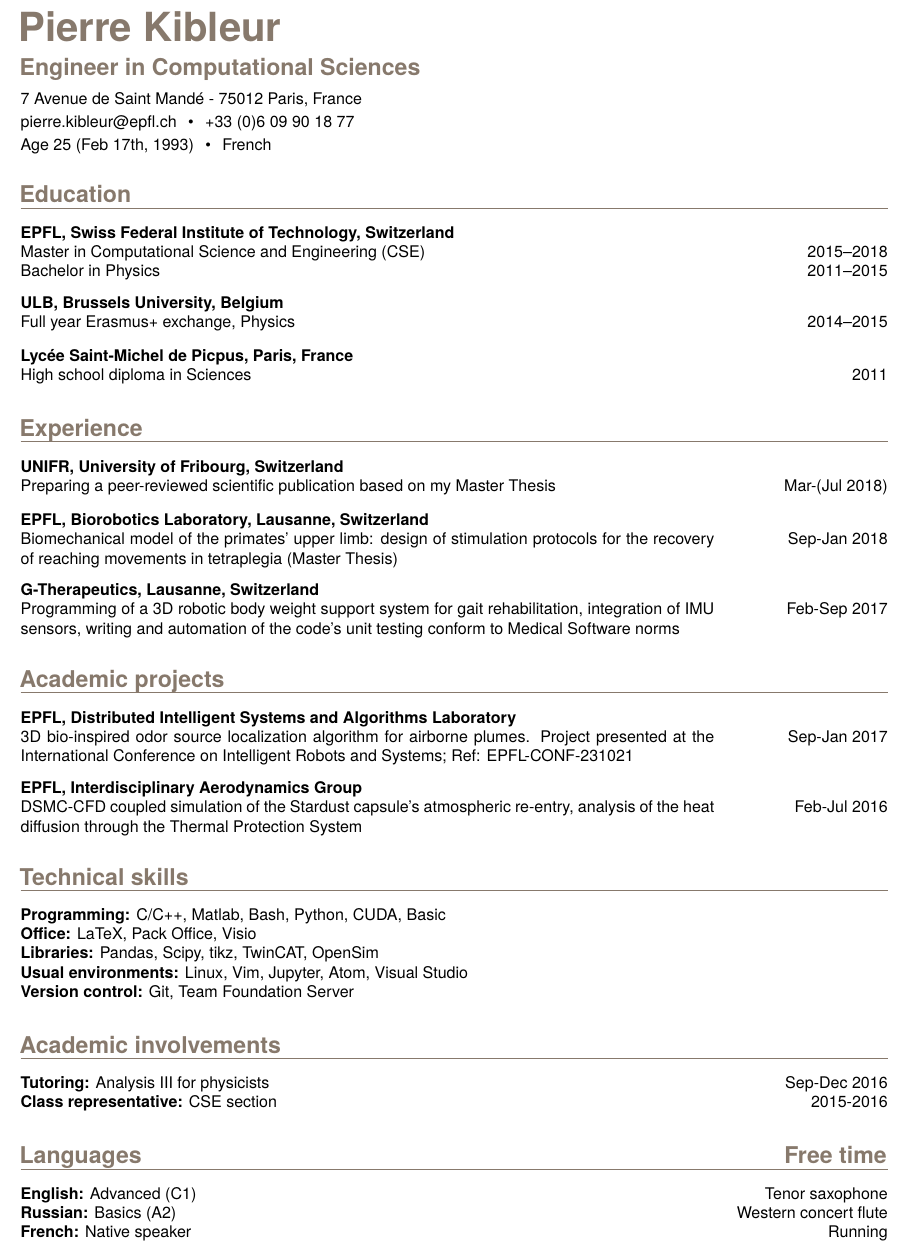
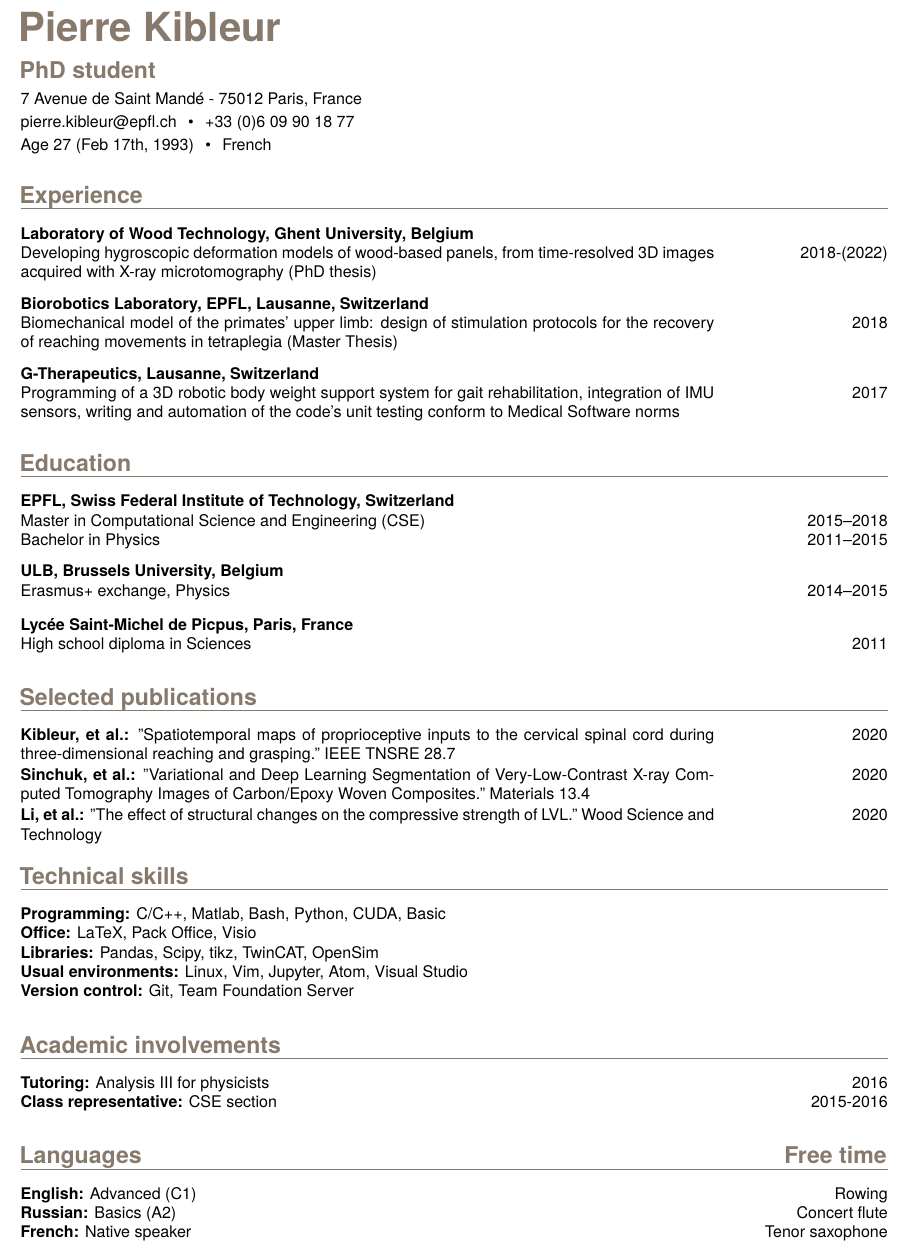
Before and after one commit to pcmkible/CV, a LaTeX CV (CV_Pierre_Kibleur.tex): part of the page, cut so that both start at the same text. Compiled offline with pdfLaTeX.

Commit message:
update 2020 IRBA

```diff
--- a/CV_Pierre_Kibleur.tex
+++ b/CV_Pierre_Kibleur.tex
@@ -3,50 +3,46 @@
 
 \SetFirstName{Pierre}
 \SetLastName{Kibleur}
-\SetTitle{Engineer in Computational Sciences}
+\SetTitle{PhD student}
 \SetAddress{7 Avenue de Saint Mand\'e - 75012 Paris, France}
 \SetPhone{+33 (0)6 09 90 18 77}
 \SetEmail{pierre.kibleur@epfl.ch}
 \SetNationality{French}
-\SetExtra{Age 25 (Feb 17th, 1993)}
+\SetExtra{Age 27 (Feb 17th, 1993)}
 
 \begin{document}
     \header
-    \section{Education}
-        \CVentry[EPFL, Swiss Federal Institute of Technology, Switzerland]
-            {Master in Computational Science and Engineering (CSE)}{2015--2018}
-            {Bachelor in Physics}{2011--2015}
+    \section{Experience}
+   		\CVentry[Laboratory of Wood Technology, Ghent University, Belgium]
+		    {Developing hygroscopic deformation models of wood-based panels, from time-resolved 3D images acquired with X-ray microtomography (PhD thesis)}
+		    {2018-(2022)}{}{}
 
-        \CVentry[ULB, Brussels University, Belgium]
-            {Full year Erasmus+ exchange, Physics}{2014--2015}{}{}
-
-        \CVentry[Lyc\'ee Saint-Michel de Picpus, Paris, France]
-            {High school diploma in Sciences}{2011}{}{}
-
-    \section{Experience}
-		\CVentry[UNIFR, University of Fribourg, Switzerland]
-            {Preparing a peer-reviewed scientific publication based on my Master Thesis}
-            {Mar-(Jul 2018)}{}{}
-
-        \CVentry[EPFL, Biorobotics Laboratory, Lausanne, Switzerland]
+        \CVentry[Biorobotics Laboratory, EPFL, Lausanne, Switzerland]
             {Biomechanical model of the primates' upper limb: design of stimulation protocols for the
-            recovery of reaching movements in tetraplegia (Master Thesis)}{Sep-Jan 2018}{}{}
+            recovery of reaching movements in tetraplegia (Master Thesis)}{2018}{}{}
 
         \CVentry[G-Therapeutics, Lausanne, Switzerland]
             {Programming of a 3D robotic body weight support system for gait rehabilitation,
             integration of IMU sensors, writing and automation of the code's unit testing
             conform to Medical Software norms}
-            {Feb-Sep 2017}{}{}
+            {2017}{}{}
 
-    \section{Academic projects}
-        \CVentry[EPFL, Distributed Intelligent Systems and Algorithms Laboratory]
-            {3D bio-inspired odor source localization algorithm for airborne plumes. Project presented at
-            the International Conference on Intelligent Robots and Systems; Ref: EPFL-CONF-231021}{Sep-Jan 2017}{}{}
+    \section{Education}
+		\CVentry[EPFL, Swiss Federal Institute of Technology, Switzerland]
+		{Master in Computational Science and Engineering (CSE)}{2015--2018}
+		{Bachelor in Physics}{2011--2015}
 
-        \CVentry[EPFL, Interdisciplinary Aerodynamics Group]
-            {DSMC-CFD coupled simulation of the Stardust capsule's atmospheric re-entry, analysis of the
-            heat diffusion through the Thermal Protection System}{Feb-Jul 2016}{}{}
+		\CVentry[ULB, Brussels University, Belgium]
+		{Erasmus+ exchange, Physics}{2014--2015}{}{}
 
+		\CVentry[Lyc\'ee Saint-Michel de Picpus, Paris, France]
+		{High school diploma in Sciences}{2011}{}{}
+
+    \section{Selected publications}
+		\OneLiner[Kibleur, et al.] {"Spatiotemporal maps of proprioceptive inputs to the cervical spinal cord during three-dimensional
+		reaching and grasping." IEEE TNSRE 28.7}{2020}
+		\OneLiner[Sinchuk, et al.] {"Variational and Deep Learning Segmentation of Very-Low-Contrast X-ray Computed Tomography Images of Carbon/Epoxy Woven Composites." Materials 13.4}{2020}
+		\OneLiner[Li, et al.] {"The effect of structural changes on the compressive strength of LVL." Wood Science and Technology }{2020}
     \section{Technical skills}
         \OneLiner[Programming]{C/C++, Matlab, Bash, Python, CUDA, Basic}{}
         \OneLiner[Office]{LaTeX, Pack Office, Visio}{}
@@ -55,12 +51,12 @@
         \OneLiner[Version control]{Git, Team Foundation Server}
 
     \section{Academic involvements}
-        \OneLiner[Tutoring]{Analysis III for physicists}{Sep-Dec 2016}
+        \OneLiner[Tutoring]{Analysis III for physicists}{2016}
         \OneLiner[Class representative]{CSE section}{2015-2016}
 
     \section{\TwoColumns[Languages]{Free time}}
-        \OneLiner[English]{Advanced (C1) \hfill}{Tenor saxophone}
-        \OneLiner[Russian]{Basics (A2) \hfill}{Western concert flute}
-        \OneLiner[French]{Native speaker \hfill}{Running}
+        \OneLiner[English]{Advanced (C1) \hfill}{Rowing}
+        \OneLiner[Russian]{Basics (A2) \hfill}{Concert flute}
+        \OneLiner[French]{Native speaker \hfill}{Tenor saxophone}
 
 \end{document}
```
Also changed, not shown: CV_Pierre_Kibleur.pdf.
